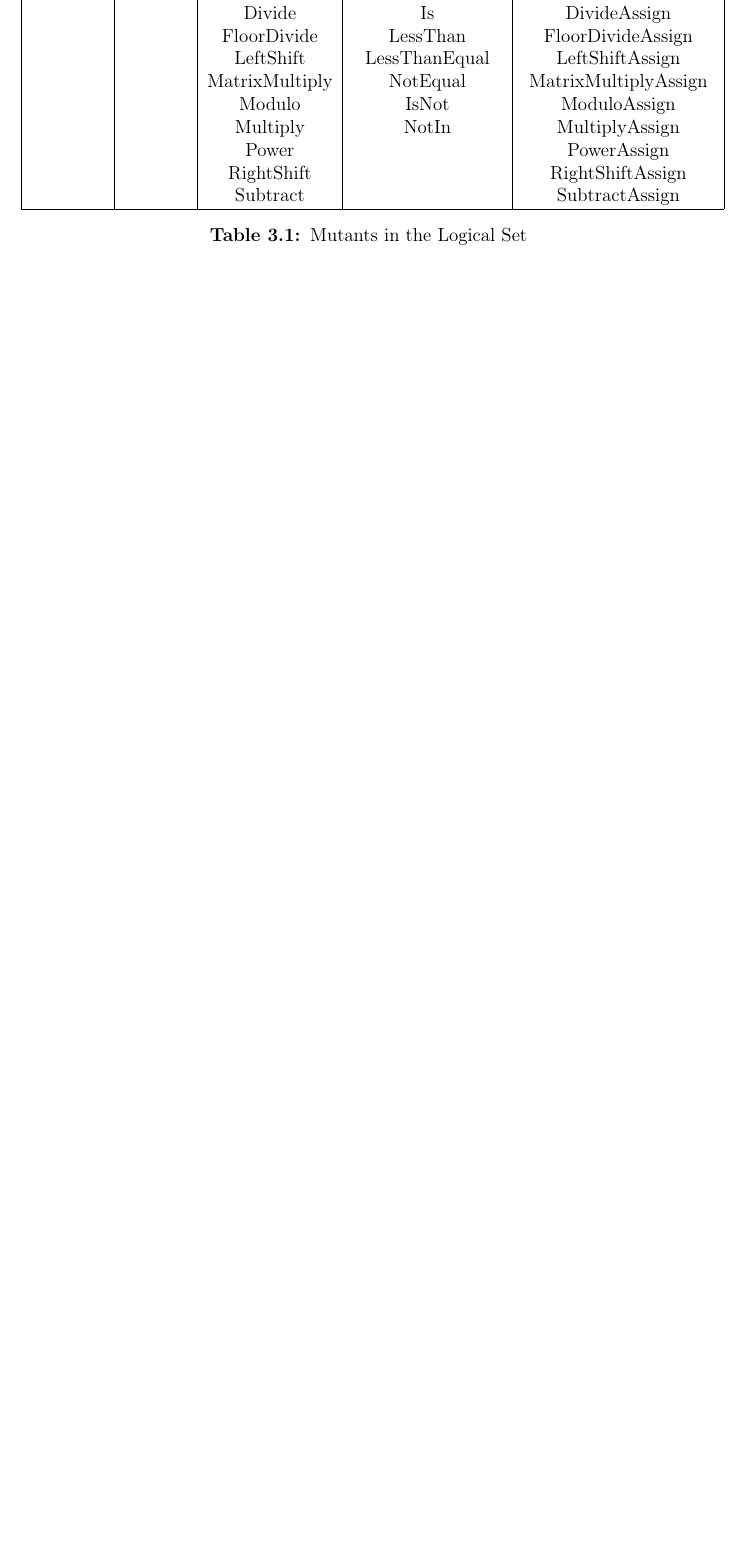
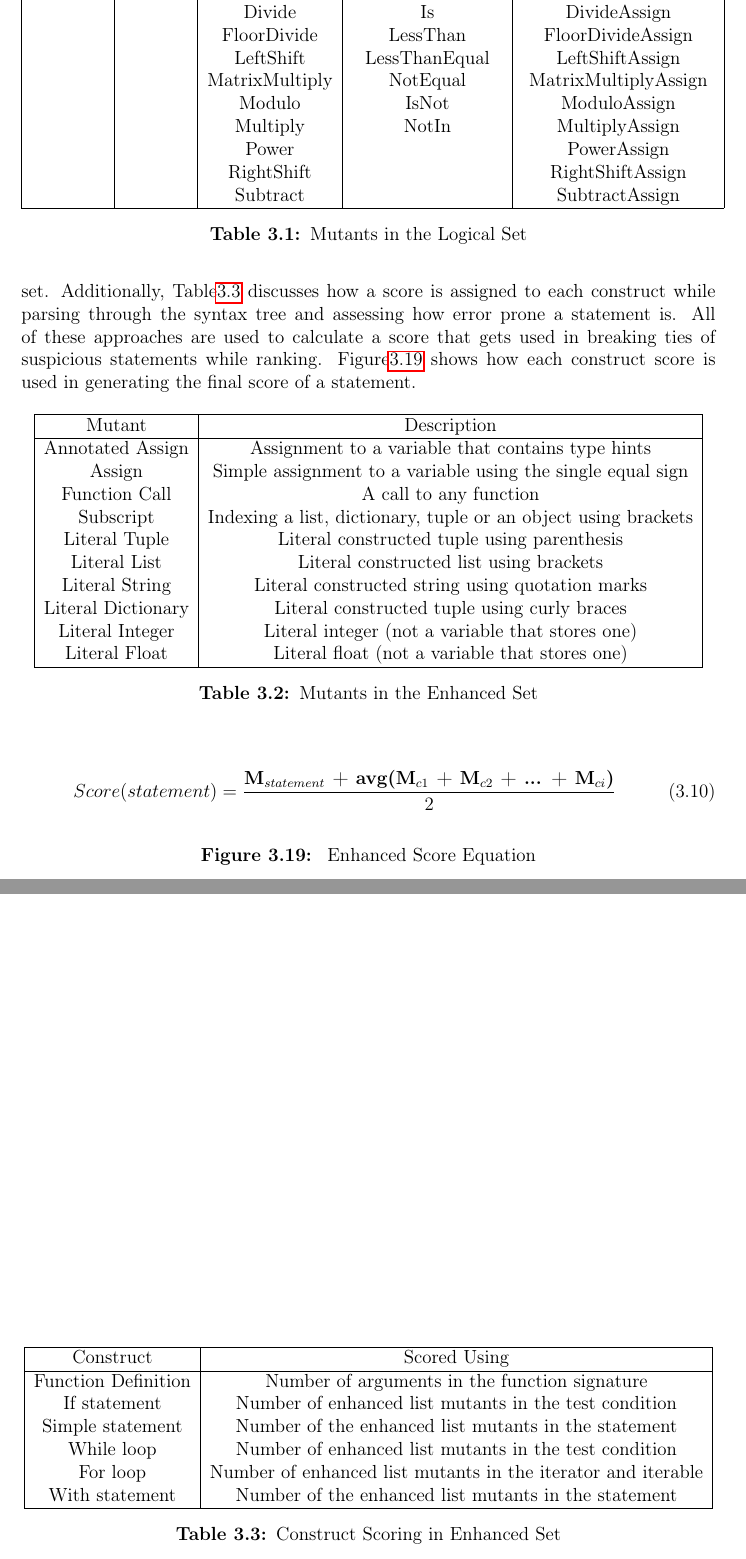
Before and after one commit to noorbuchi/Senior-Thesis-AFLuent-2022, a LaTeX thesis (SeniorThesis.tex, which reads chapters/ch03_method.tex): part of page 43 of 48 before the commit and two parts of pages 44 and 45 of 49 after it, the two joined at a grey line, cut so that both start at the same text, the shorter picture padded with empty space. Compiled offline with pdfLaTeX.

Commit message:
add tiebreaker figures

```diff
--- a/chapters/ch03_method.tex
+++ b/chapters/ch03_method.tex
@@ -760,2 +767,60 @@ statement nested in them takes on this risk of error.
+looked for in the enhanced set. Additionally, Table\ref{table:construct_scoring}
+discusses how a score is assigned to each construct while parsing through the
+syntax tree and assessing how error prone a statement is. All of these
+approaches are used to calculate a score that gets used in breaking ties of
+suspicious statements while ranking. Figure\ref{fig:enhanced_score_equation}
+shows how each construct score is used in generating the final score of a statement.
+
+\begin{table}[!htb]
+	\centering
+	\begin{tabular}{|c|c|}
+	 \hline
+	 Mutant & Description \\
+	 \hline
+	 Annotated Assign & Assignment to a variable that contains type hints \\
+	 Assign & Simple assignment to a variable using the single equal sign  \\
+	 Function Call & A call to any function \\
+	 Subscript & Indexing a list, dictionary, tuple or an object using brackets \\
+	 Literal Tuple & Literal constructed tuple using parenthesis \\
+	 Literal List & Literal constructed list using brackets \\
+	 Literal String &  Literal constructed string using quotation marks \\
+	 Literal Dictionary &  Literal constructed tuple using curly braces \\
+	 Literal Integer &  Literal integer (not a variable that stores one) \\
+	 Literal Float &  Literal float (not a variable that stores one) \\
+
+	 \hline
+	\end{tabular}
+	\caption{Mutants in the Enhanced Set}
+	\label{table:enhanced_set_mutants}
+\end{table}
+
+\begin{table}[!htb]
+	\centering
+	\begin{tabular}{|c|c|}
+	 \hline
+	 Construct & Scored Using \\
+	 \hline
+	 Function Definition & Number of arguments in the function signature \\
+	 If statement & Number of enhanced list mutants in the test condition  \\
+	 Simple statement & Number of the enhanced list mutants in the statement \\
+	 While loop & Number of enhanced list mutants in the test condition \\
+	 For loop & Number of enhanced list mutants in the iterator and iterable \\
+	 With statement & Number of the enhanced list mutants in the statement \\
+
+	 \hline
+	\end{tabular}
+	\caption{Construct Scoring in Enhanced Set}
+	\label{table:construct_scoring}
+\end{table}
+
+
+\begin{figure}[!htb]
+	\begin{center}
+		\begin{equation}
+			Score(statement) = \frac{\textbf{M$_{statement}$ + avg(M$_{c1}$ + M$_{c2}$ + ... + M$_{ci}$)}}{2}
+		\end{equation}
+		\caption{\label{fig:enhanced_score_equation} Enhanced Score Equation}
+	\end{center}
+\end{figure}
 
 % TODO: finish this
```
Also changed, not shown: chapters/ch03_method.tex (15 more changed lines).
